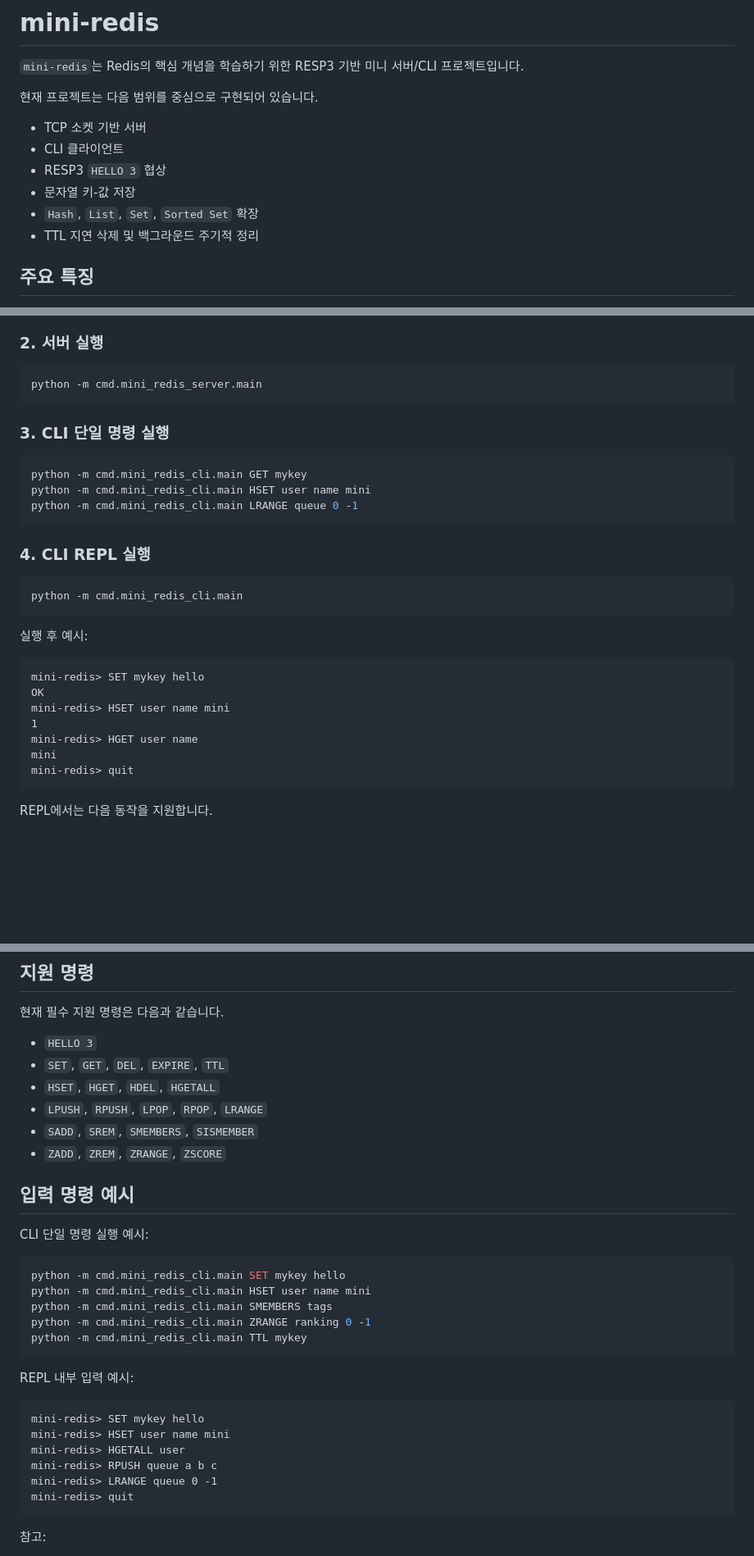
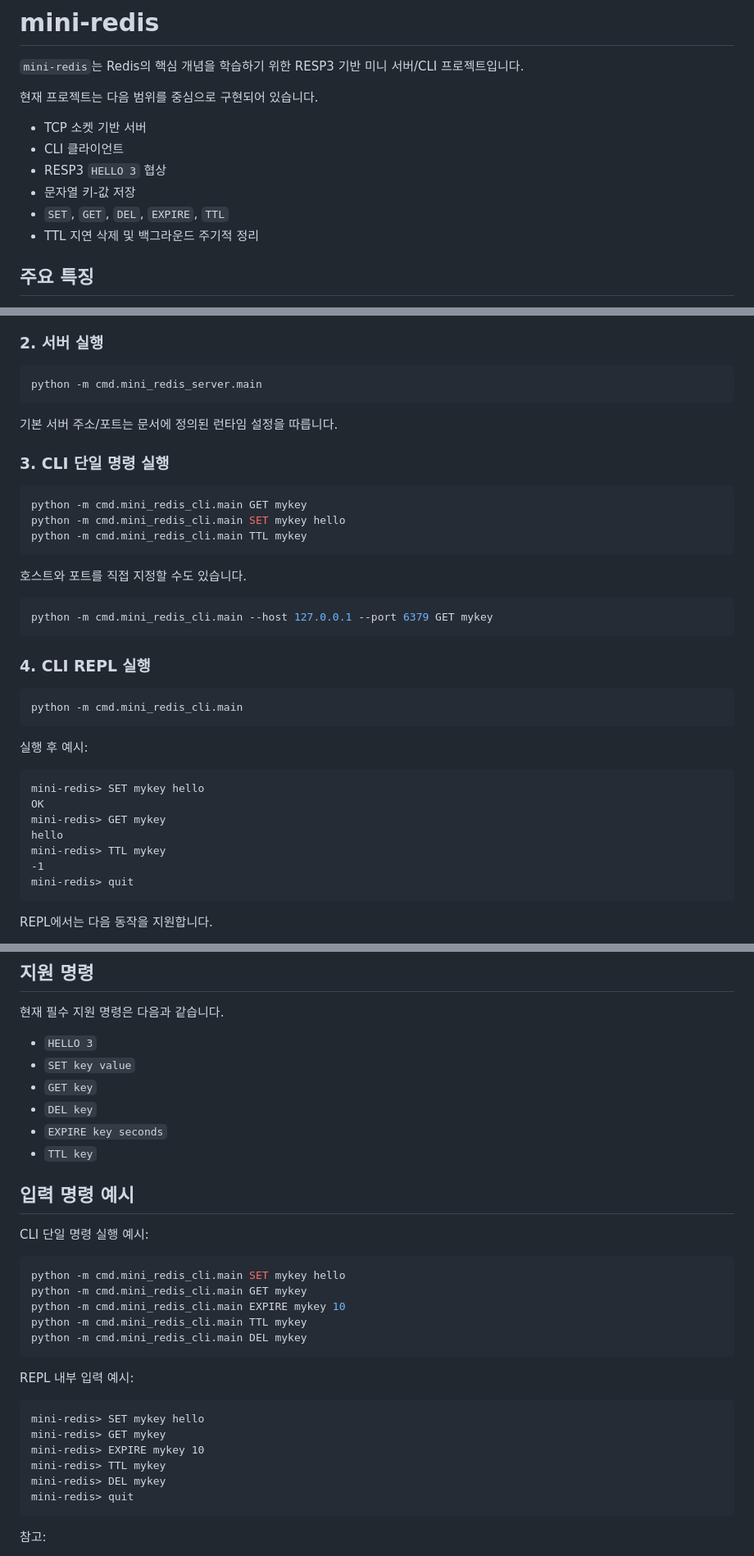
Before and after one commit to iamnuked/mini-redis-test-app, a Markdown page: README.md, 3 parts joined by grey strips. Shown at 82% size. Drawn GitHub-style; blank space fills up the shorter version.

Commit message:
docs: add project readme

````diff
--- a/README.md
+++ b/README.md
@@ -8,7 +8,7 @@
 - CLI 클라이언트
 - RESP3 `HELLO 3` 협상
 - 문자열 키-값 저장
-- `Hash`, `List`, `Set`, `Sorted Set` 확장
+- `SET`, `GET`, `DEL`, `EXPIRE`, `TTL`
 - TTL 지연 삭제 및 백그라운드 주기적 정리
 
 ## 주요 특징
@@ -53,12 +48,20 @@ python -m pip install -r requirements.txt
 python -m cmd.mini_redis_server.main
 ```
 
+기본 서버 주소/포트는 문서에 정의된 런타임 설정을 따릅니다.
+
 ### 3. CLI 단일 명령 실행
 
 ```powershell
 python -m cmd.mini_redis_cli.main GET mykey
-python -m cmd.mini_redis_cli.main HSET user name mini
-python -m cmd.mini_redis_cli.main LRANGE queue 0 -1
+python -m cmd.mini_redis_cli.main SET mykey hello
+python -m cmd.mini_redis_cli.main TTL mykey
+```
+
+호스트와 포트를 직접 지정할 수도 있습니다.
+
+```powershell
+python -m cmd.mini_redis_cli.main --host 127.0.0.1 --port 6379 GET mykey
 ```
 
 ### 4. CLI REPL 실행
@@ -72,10 +75,10 @@ python -m cmd.mini_redis_cli.main
 ```text
 mini-redis> SET mykey hello
 OK
-mini-redis> HSET user name mini
-1
-mini-redis> HGET user name
-mini
+mini-redis> GET mykey
+hello
+mini-redis> TTL mykey
+-1
 mini-redis> quit
 ```
 
@@ -146,11 +149,11 @@ tests/
 현재 필수 지원 명령은 다음과 같습니다.
 
 - `HELLO 3`
-- `SET`, `GET`, `DEL`, `EXPIRE`, `TTL`
-- `HSET`, `HGET`, `HDEL`, `HGETALL`
-- `LPUSH`, `RPUSH`, `LPOP`, `RPOP`, `LRANGE`
-- `SADD`, `SREM`, `SMEMBERS`, `SISMEMBER`
-- `ZADD`, `ZREM`, `ZRANGE`, `ZSCORE`
+- `SET key value`
+- `GET key`
+- `DEL key`
+- `EXPIRE key seconds`
+- `TTL key`
 
 ## 입력 명령 예시
 
@@ -158,20 +161,20 @@ CLI 단일 명령 실행 예시:
 
 ```powershell
 python -m cmd.mini_redis_cli.main SET mykey hello
-python -m cmd.mini_redis_cli.main HSET user name mini
-python -m cmd.mini_redis_cli.main SMEMBERS tags
-python -m cmd.mini_redis_cli.main ZRANGE ranking 0 -1
+python -m cmd.mini_redis_cli.main GET mykey
+python -m cmd.mini_redis_cli.main EXPIRE mykey 10
 python -m cmd.mini_redis_cli.main TTL mykey
+python -m cmd.mini_redis_cli.main DEL mykey
 ```
 
 REPL 내부 입력 예시:
 
 ```text
 mini-redis> SET mykey hello
-mini-redis> HSET user name mini
-mini-redis> HGETALL user
-mini-redis> RPUSH queue a b c
-mini-redis> LRANGE queue 0 -1
+mini-redis> GET mykey
+mini-redis> EXPIRE mykey 10
+mini-redis> TTL mykey
+mini-redis> DEL mykey
 mini-redis> quit
 ```
 
````
Also changed, not shown: other parts of README.md (+2 -7 lines).
